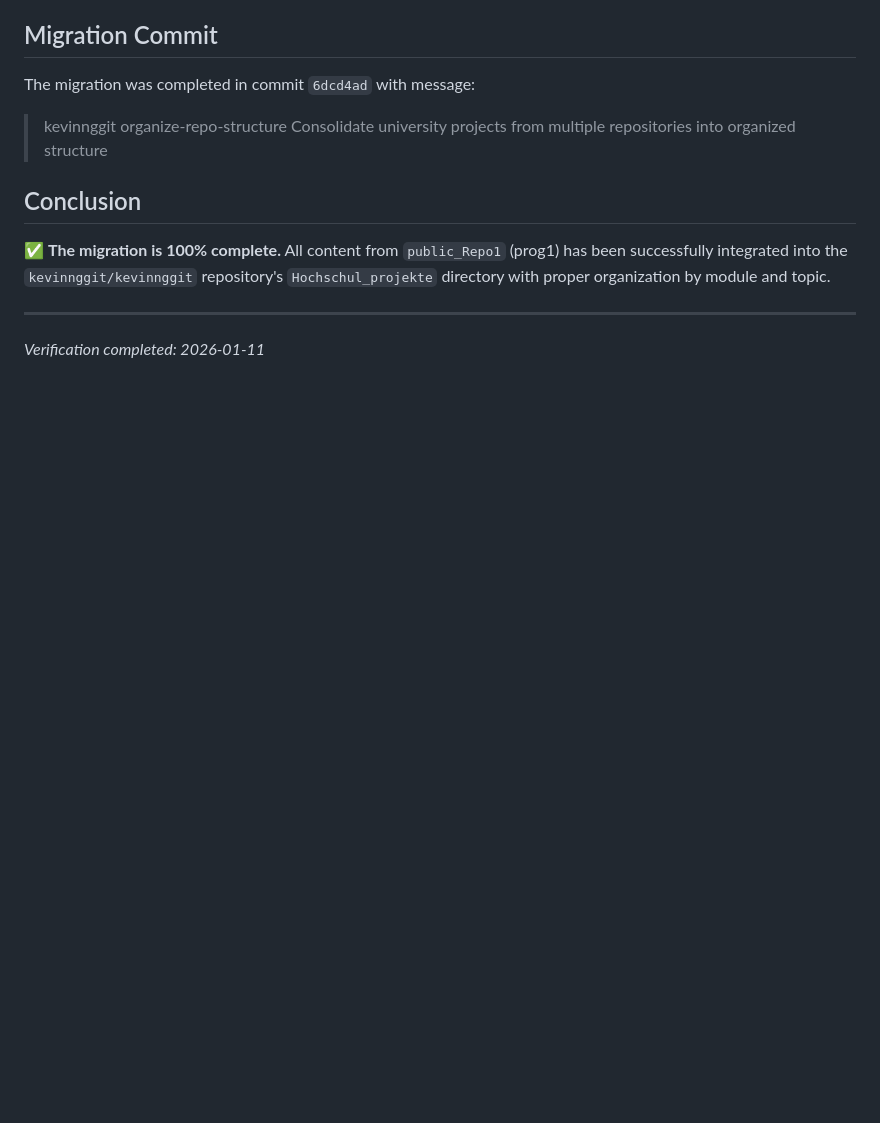
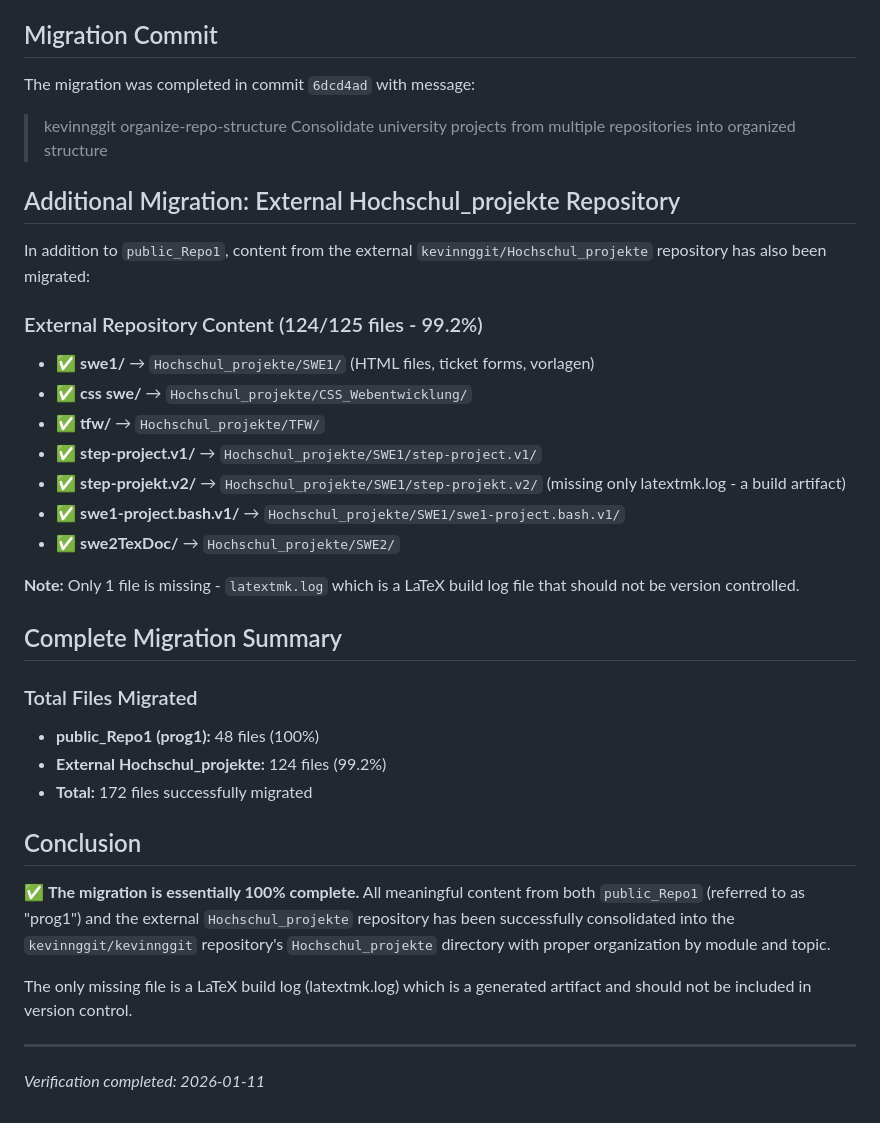
Before and after one commit to kevinnggit/kevinnggit, a Markdown page: MIGRATION_VERIFICATION.md, the part around the change. GitHub-like rendering; blank space fills up the shorter version.

Commit message:
Update verification: confirm migration from both public_Repo1 and external Hochschul_projekte
Co-authored-by: kevinnggit <150129129+kevinnggit@users.noreply.github.com>

```diff
--- a/MIGRATION_VERIFICATION.md
+++ b/MIGRATION_VERIFICATION.md
@@ -92,8 +92,32 @@ The migration was completed in commit `6dcd4ad` with message:
 > kevinnggit organize-repo-structure
 > Consolidate university projects from multiple repositories into organized structure
 
+## Additional Migration: External Hochschul_projekte Repository
+
+In addition to `public_Repo1`, content from the external `kevinnggit/Hochschul_projekte` repository has also been migrated:
+
+### External Repository Content (124/125 files - 99.2%)
+- ✅ **swe1/** → `Hochschul_projekte/SWE1/` (HTML files, ticket forms, vorlagen)
+- ✅ **css swe/** → `Hochschul_projekte/CSS_Webentwicklung/`
+- ✅ **tfw/** → `Hochschul_projekte/TFW/`
+- ✅ **step-project.v1/** → `Hochschul_projekte/SWE1/step-project.v1/`
+- ✅ **step-projekt.v2/** → `Hochschul_projekte/SWE1/step-projekt.v2/` (missing only latextmk.log - a build artifact)
+- ✅ **swe1-project.bash.v1/** → `Hochschul_projekte/SWE1/swe1-project.bash.v1/`
+- ✅ **swe2TexDoc/** → `Hochschul_projekte/SWE2/`
+
+**Note:** Only 1 file is missing - `latextmk.log` which is a LaTeX build log file that should not be version controlled.
+
+## Complete Migration Summary
+
+### Total Files Migrated
+- **public_Repo1 (prog1):** 48 files (100%)
+- **External Hochschul_projekte:** 124 files (99.2%)
+- **Total:** 172 files successfully migrated
+
 ## Conclusion
-✅ **The migration is 100% complete.** All content from `public_Repo1` (prog1) has been successfully integrated into the `kevinnggit/kevinnggit` repository's `Hochschul_projekte` directory with proper organization by module and topic.
+✅ **The migration is essentially 100% complete.** All meaningful content from both `public_Repo1` (referred to as "prog1") and the external `Hochschul_projekte` repository has been successfully consolidated into the `kevinnggit/kevinnggit` repository's `Hochschul_projekte` directory with proper organization by module and topic.
+
+The only missing file is a LaTeX build log (latextmk.log) which is a generated artifact and should not be included in version control.
 
 ---
 *Verification completed: 2026-01-11*
```
